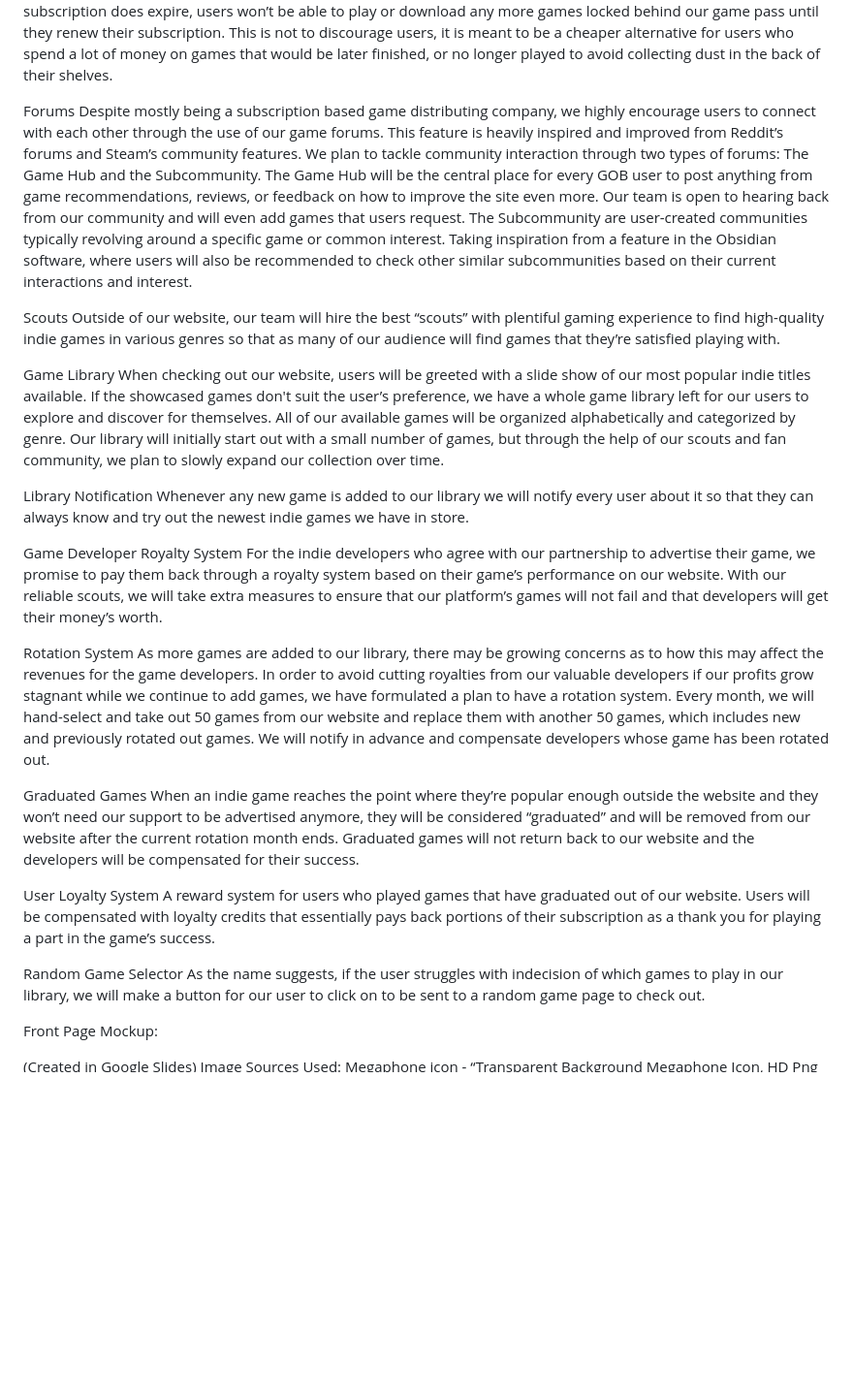
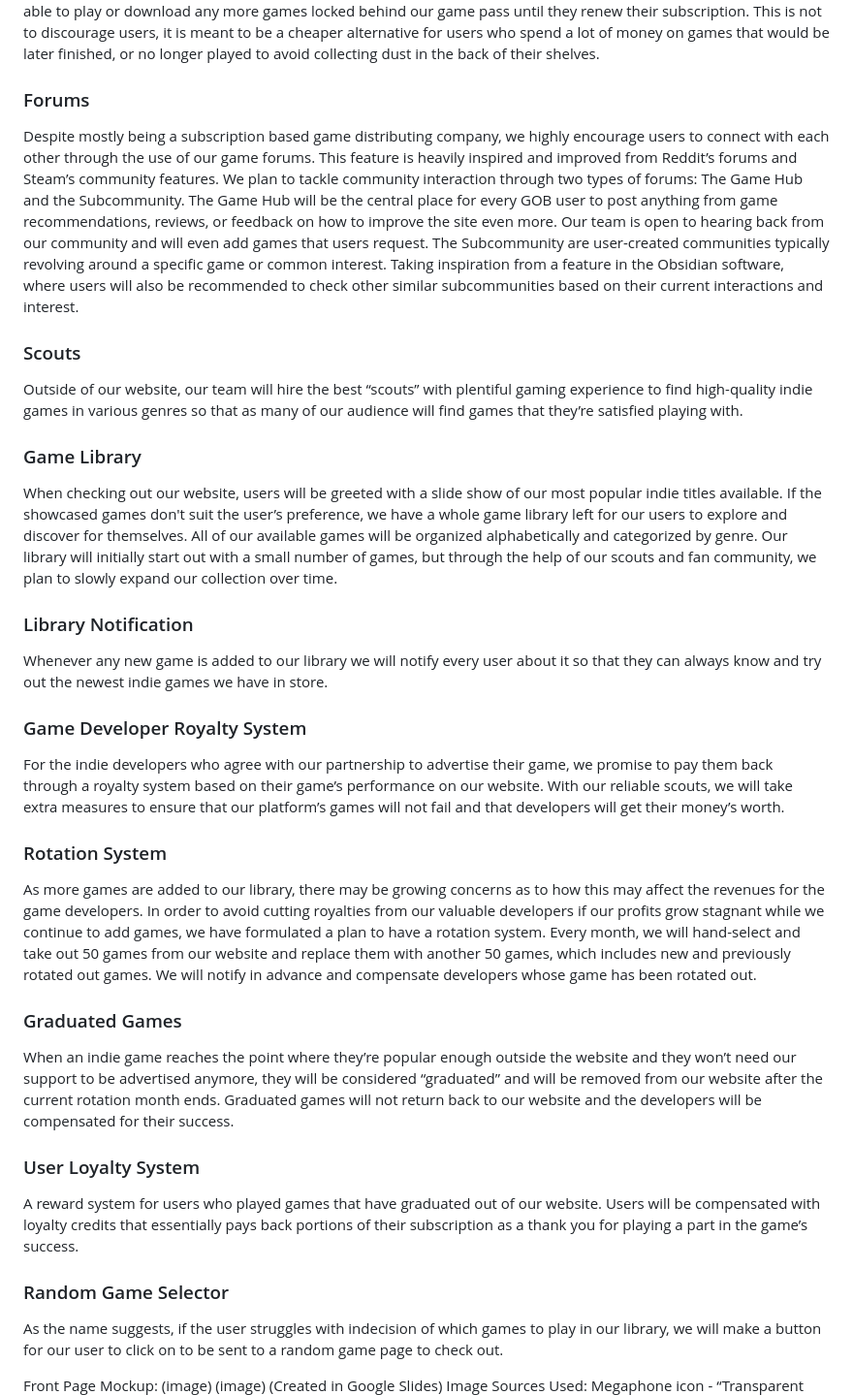
Before and after one commit to JessicaY33/IGME-110-Repo, a Markdown page: p1.md, the part around the change printed below. Shown: that part at 97% size. Drawn GitHub-style; blank space fills up the shorter version.

```diff
--- a/p1.md
+++ b/p1.md
@@ -35,37 +41,37 @@ Subscription
 Our most central and advertised feature is our $8 monthly subscription game pass which allows users to play as many indie games for free as long as their subscription doesn’t expire.  When the subscription does expire, users won’t be able to play or download any more games locked behind our game pass until they renew their subscription. This is not to discourage users, it is meant to be a cheaper alternative for users who spend a lot of money on games that would be later finished, or no longer played to avoid collecting dust in the back of their shelves.
 
-Forums
+### Forums
 Despite mostly being a subscription based game distributing company, we highly encourage users to connect  with each other through the use of our game forums. This feature is heavily inspired and improved from Reddit’s forums and Steam’s community features. We plan to tackle community interaction through two types of forums: The Game Hub and the Subcommunity.
 The Game Hub will be the central place for every GOB user to post anything from game recommendations, reviews, or feedback on how to improve the site even more. Our team is open to hearing back from our community and will even add games that users request.
 The Subcommunity are user-created communities typically revolving around a specific game or common interest. Taking inspiration from a feature in the Obsidian software, where users will also be recommended to check other similar subcommunities based on their current interactions and interest.
 
-Scouts
+### Scouts
 Outside of our website, our team will hire the  best “scouts” with plentiful gaming experience to find high-quality indie games in various genres so that as many of our audience will find games that they’re satisfied playing with.
 
-Game Library
+### Game Library
 When checking out our website, users will be greeted with a slide show of our most popular indie titles available. If the showcased games don't suit the user’s preference, we have a whole game library left for our users to explore and discover for themselves. All of our available games will be organized alphabetically and categorized by genre. Our library will initially start out with a small number of games, but through the help of our scouts and  fan community, we plan to slowly expand our collection over time.
 
-Library Notification
+### Library Notification
 Whenever any new game is added to our library we will notify every user about it so that they can always know and try out the newest indie games we have in store.
 
-Game Developer Royalty System
+### Game Developer Royalty System
 For the indie developers who agree with our partnership to advertise their game, we promise to pay them back through a royalty system based on their game’s performance on our website. With our reliable scouts, we will take extra measures to ensure that our platform’s games will not fail and that developers will get their money’s worth.
 
-Rotation System
+### Rotation System
 As more games are added to our library, there may be growing concerns as to how this may affect the revenues for the game developers. In order to avoid cutting royalties from our valuable developers if our profits grow stagnant while we continue to add games, we have formulated a plan to have a rotation system. Every month, we will hand-select and take out 50 games from our website and replace them with another 50 games, which includes new and previously rotated out games. We will notify in advance and compensate developers whose game has been rotated out.
 
-Graduated Games
+### Graduated Games
 When an indie game reaches the point where they’re popular enough outside the website and they won’t need our support to be advertised anymore, they will be considered “graduated” and will be removed from our website after the current rotation month ends. Graduated games will not return back to our website and the developers will be compensated for their success.
 
-User Loyalty System
+### User Loyalty System
 A reward system for users who played games that have graduated out of our website. Users will be compensated with loyalty credits that essentially pays back portions of their subscription as a thank you for playing a part in the game’s success.
 
-Random Game Selector
-	As the name suggests, if the user struggles with indecision of which games to play in our library, we will make a button for our user to click on to be sent to a random game page to check out.
+### Random Game Selector
+As the name suggests, if the user struggles with indecision of which games to play in our library, we will make a button for our user to click on to be sent to a random game page to check out.
 
 Front Page Mockup:
-
-
+(image)
+(image)
 (Created in Google Slides)
 Image Sources Used:
 Megaphone icon -
```
Also changed, not shown: other parts of p1.md (+17 -11 lines).
